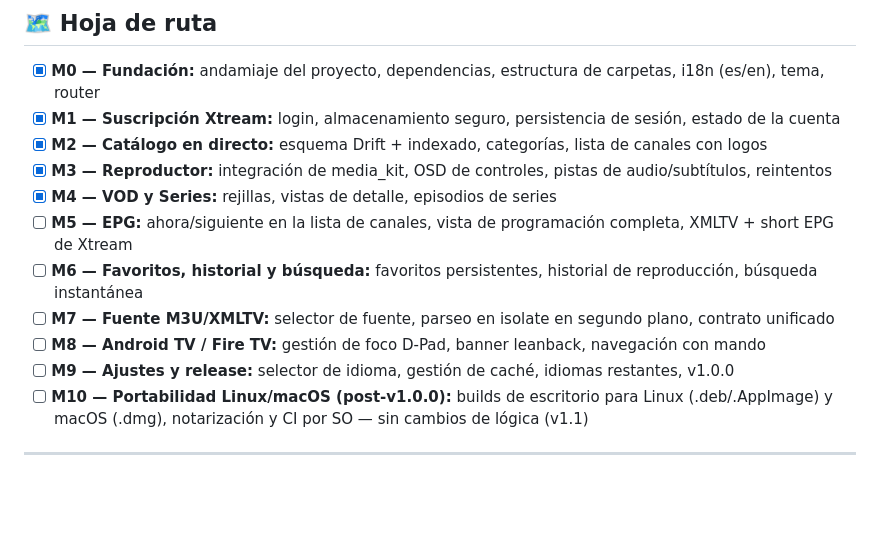
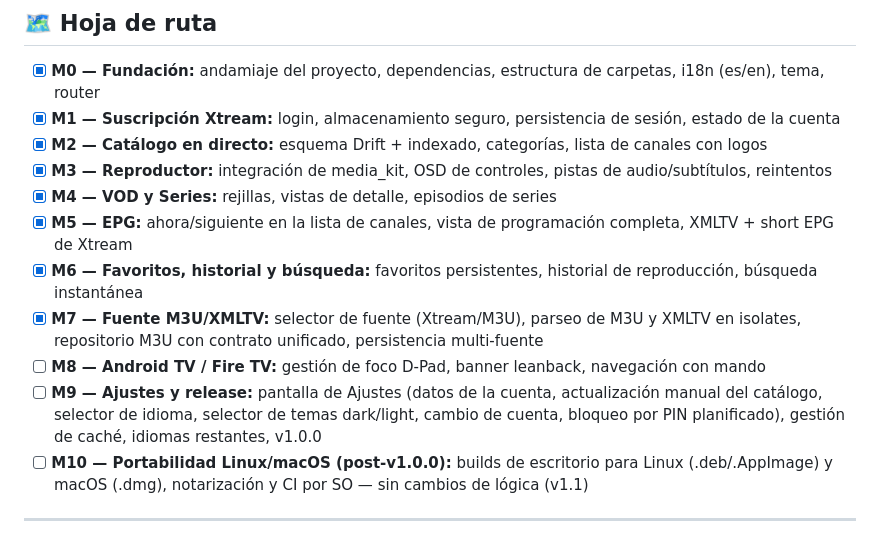
Before and after one commit to LiMPbIzK/kylora, a Markdown page: README.md, the part around the change. Rendered like a GitHub page; blank space fills up the shorter version.

Commit message:
docs: actualiza hoja de ruta con hitos M5-M7 y detalle de Ajustes en M9

```diff
--- a/README.md
+++ b/README.md
@@ -143,11 +143,11 @@ Construida sobre `flutter_localizations` + `intl` con archivos ARB generados y d
 - [x] **M2 — Catálogo en directo:** esquema Drift + indexado, categorías, lista de canales con logos
 - [x] **M3 — Reproductor:** integración de media_kit, OSD de controles, pistas de audio/subtítulos, reintentos
 - [x] **M4 — VOD y Series:** rejillas, vistas de detalle, episodios de series
-- [ ] **M5 — EPG:** ahora/siguiente en la lista de canales, vista de programación completa, XMLTV + short EPG de Xtream
-- [ ] **M6 — Favoritos, historial y búsqueda:** favoritos persistentes, historial de reproducción, búsqueda instantánea
-- [ ] **M7 — Fuente M3U/XMLTV:** selector de fuente, parseo en isolate en segundo plano, contrato unificado
+- [x] **M5 — EPG:** ahora/siguiente en la lista de canales, vista de programación completa, XMLTV + short EPG de Xtream
+- [x] **M6 — Favoritos, historial y búsqueda:** favoritos persistentes, historial de reproducción, búsqueda instantánea
+- [x] **M7 — Fuente M3U/XMLTV:** selector de fuente (Xtream/M3U), parseo de M3U y XMLTV en isolates, repositorio M3U con contrato unificado, persistencia multi-fuente
 - [ ] **M8 — Android TV / Fire TV:** gestión de foco D-Pad, banner leanback, navegación con mando
-- [ ] **M9 — Ajustes y release:** selector de idioma, gestión de caché, idiomas restantes, v1.0.0
+- [ ] **M9 — Ajustes y release:** pantalla de Ajustes (datos de la cuenta, actualización manual del catálogo, selector de idioma, selector de temas dark/light, cambio de cuenta, bloqueo por PIN planificado), gestión de caché, idiomas restantes, v1.0.0
 - [ ] **M10 — Portabilidad Linux/macOS (post-v1.0.0):** builds de escritorio para Linux (.deb/.AppImage) y macOS (.dmg), notarización y CI por SO — sin cambios de lógica (v1.1)
 
 ---
```
